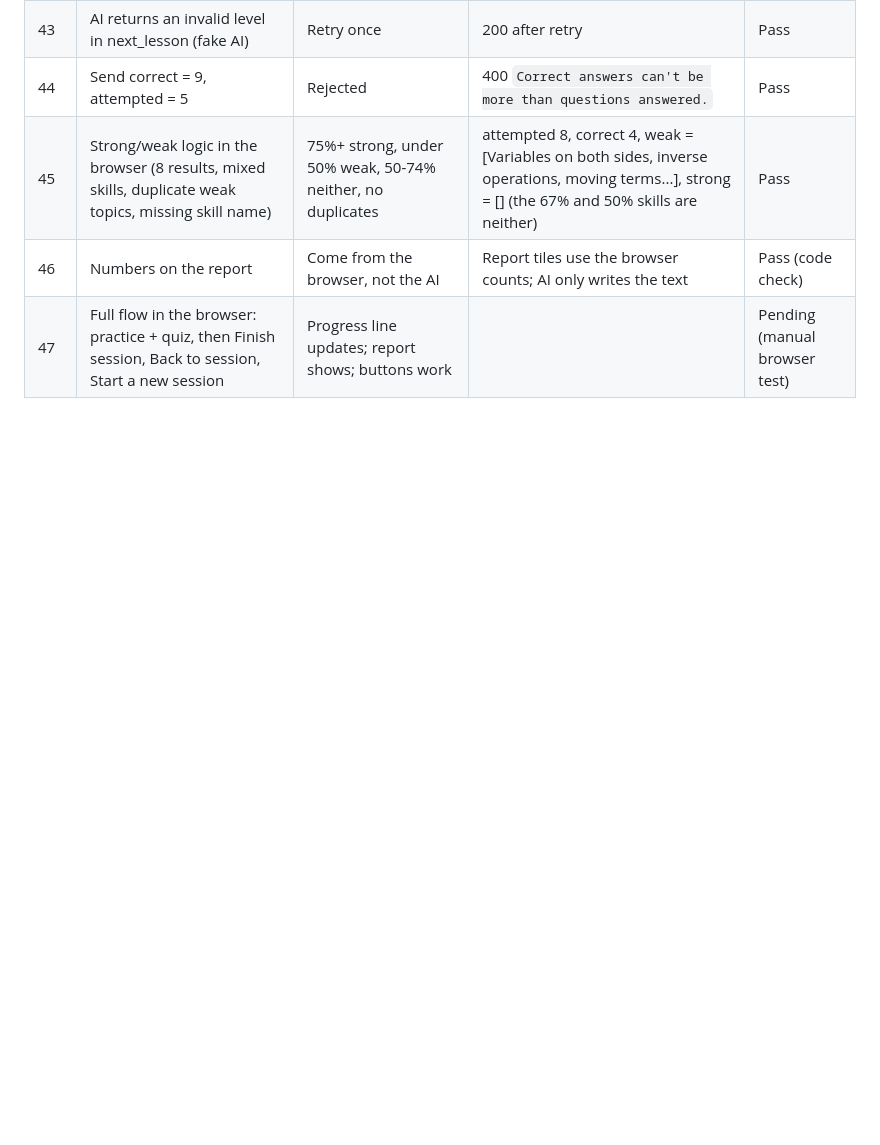
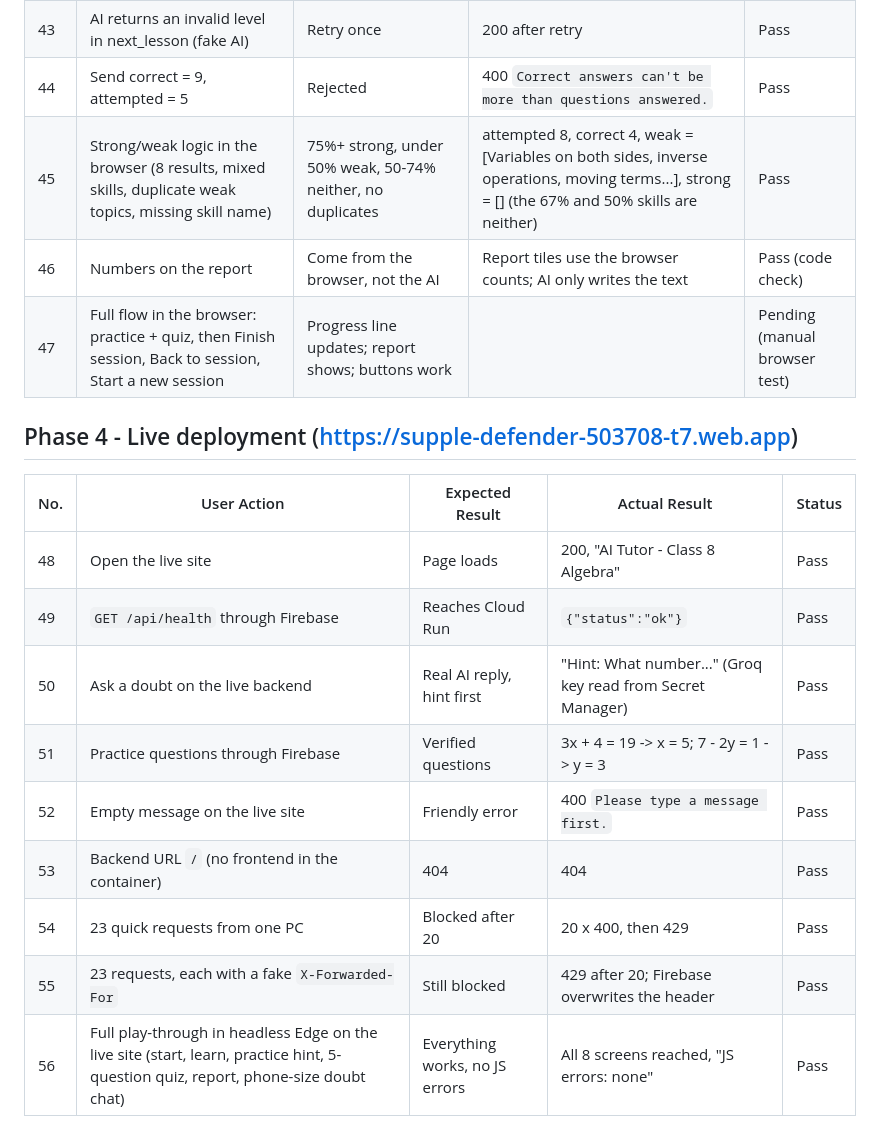
Before and after one commit to Lucifer-cyber007/ai_tutor, a Markdown page: docs/TEST_REPORT.md, the part around the change. GitHub-like rendering; blank space fills up the shorter version.

Commit message:
Add live deployment test results

```diff
--- a/docs/TEST_REPORT.md
+++ b/docs/TEST_REPORT.md
@@ -70,3 +70,17 @@ Tests marked "(fake AI)" replace Groq with fixed replies, so we can test our own
 | 45 | Strong/weak logic in the browser (8 results, mixed skills, duplicate weak topics, missing skill name) | 75%+ strong, under 50% weak, 50-74% neither, no duplicates | attempted 8, correct 4, weak = [Variables on both sides, inverse operations, moving terms...], strong = [] (the 67% and 50% skills are neither) | Pass |
 | 46 | Numbers on the report | Come from the browser, not the AI | Report tiles use the browser counts; AI only writes the text | Pass (code check) |
 | 47 | Full flow in the browser: practice + quiz, then Finish session, Back to session, Start a new session | Progress line updates; report shows; buttons work | | Pending (manual browser test) |
+
+## Phase 4 - Live deployment (https://supple-defender-503708-t7.web.app)
+
+| No. | User Action | Expected Result | Actual Result | Status |
+|---|---|---|---|---|
+| 48 | Open the live site | Page loads | 200, "AI Tutor - Class 8 Algebra" | Pass |
+| 49 | `GET /api/health` through Firebase | Reaches Cloud Run | `{"status":"ok"}` | Pass |
+| 50 | Ask a doubt on the live backend | Real AI reply, hint first | "Hint: What number..." (Groq key read from Secret Manager) | Pass |
+| 51 | Practice questions through Firebase | Verified questions | 3x + 4 = 19 -> x = 5; 7 - 2y = 1 -> y = 3 | Pass |
+| 52 | Empty message on the live site | Friendly error | 400 `Please type a message first.` | Pass |
+| 53 | Backend URL `/` (no frontend in the container) | 404 | 404 | Pass |
+| 54 | 23 quick requests from one PC | Blocked after 20 | 20 x 400, then 429 | Pass |
+| 55 | 23 requests, each with a fake `X-Forwarded-For` | Still blocked | 429 after 20; Firebase overwrites the header | Pass |
+| 56 | Full play-through in headless Edge on the live site (start, learn, practice hint, 5-question quiz, report, phone-size doubt chat) | Everything works, no JS errors | All 8 screens reached, "JS errors: none" | Pass |
```
